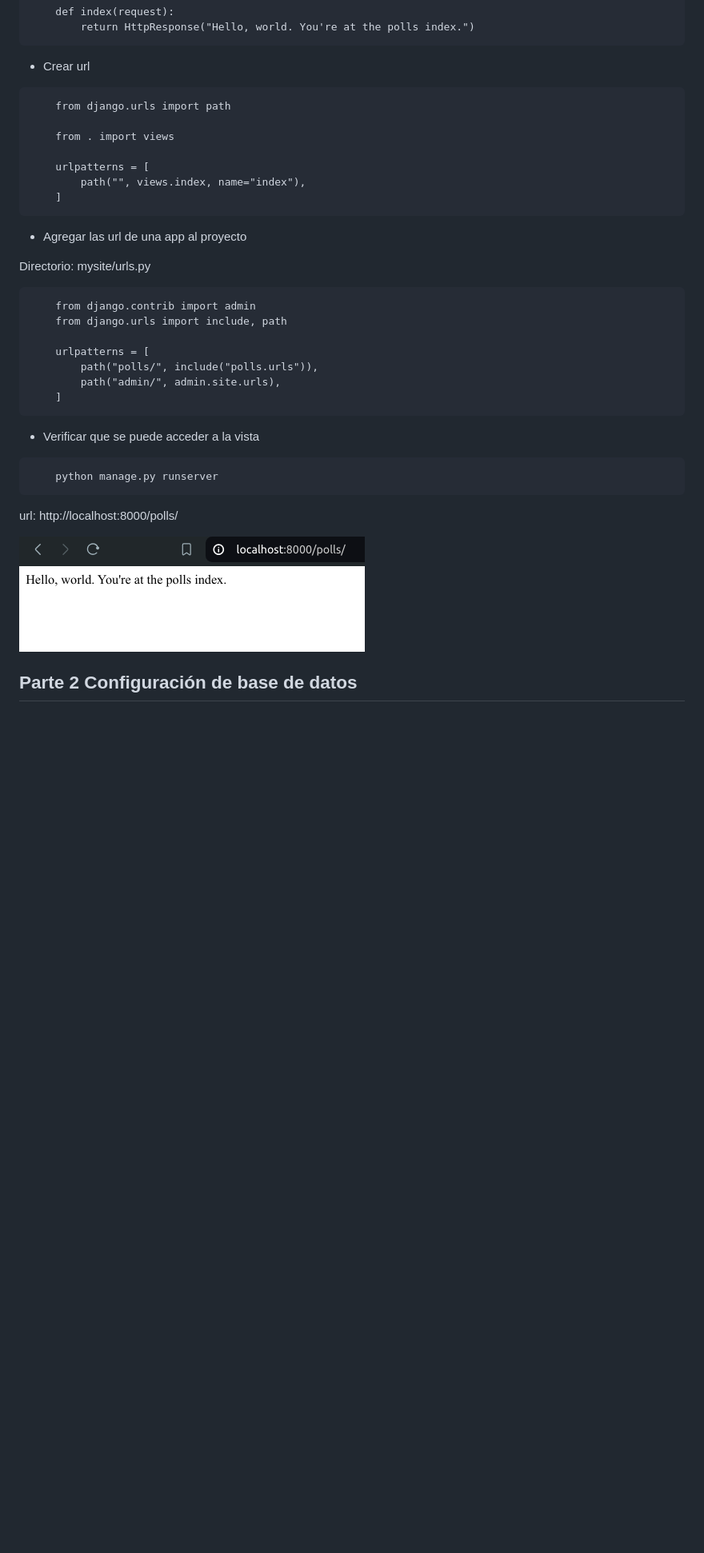
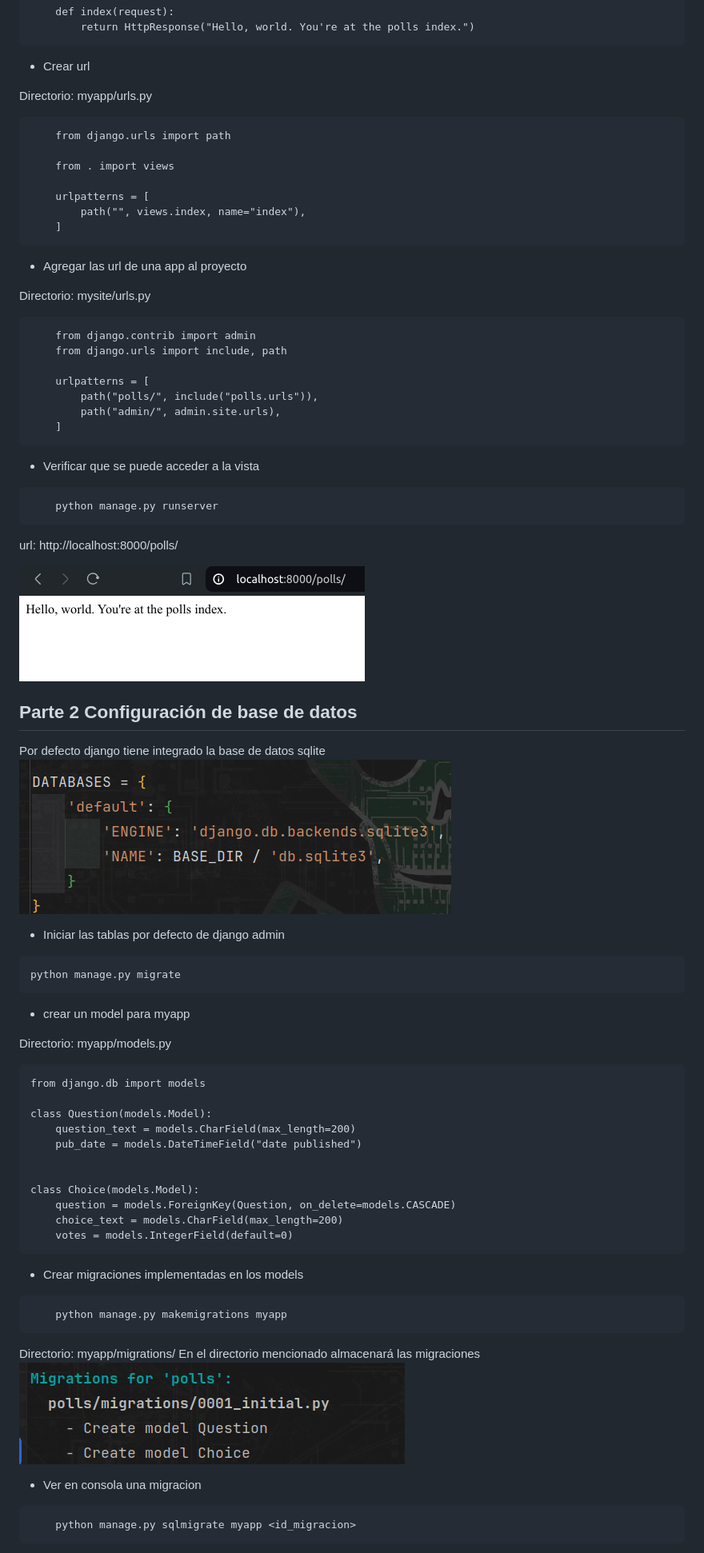
Before and after one commit to liwBh/django-tutorial, a Markdown page: README.md, the part around one of its changes. Shown at 80% size. Rendered like a GitHub page; pictures changed too: static/img/img-1.png (added), static/img/img-2.png (added); blank space fills up the shorter version.

````diff
--- a/README.md
+++ b/README.md
@@ -47,6 +58,9 @@ Directorio: myapp/views.py
 ```
 
 - Crear url
+
+Directorio: myapp/urls.py
+
 ```
     from django.urls import path
 
@@ -56,9 +70,11 @@ Directorio: myapp/views.py
         path("", views.index, name="index"),
     ]
 ```
+
 - Agregar las url de una app al proyecto
 
 Directorio: mysite/urls.py
+
 ```
     from django.contrib import admin
     from django.urls import include, path
@@ -70,6 +86,7 @@ Directorio: mysite/urls.py
 ```
 
 - Verificar que se puede acceder a la vista
+
 ```
     python manage.py runserver
 ```
@@ -79,3 +96,47 @@ url: http://localhost:8000/polls/
 ![img.png](static/img/img.png)
 
 ## Parte 2 Configuración de base de datos
+
+Por defecto django tiene integrado la base de datos sqlite
+![img.png](static/img/img-1.png)
+
+- Iniciar las tablas por defecto de django admin
+
+```
+python manage.py migrate
+```
+
+- crear un model para myapp
+
+Directorio: myapp/models.py
+
+```
+from django.db import models
+
+class Question(models.Model):
+    question_text = models.CharField(max_length=200)
+    pub_date = models.DateTimeField("date published")
+
+
+class Choice(models.Model):
+    question = models.ForeignKey(Question, on_delete=models.CASCADE)
+    choice_text = models.CharField(max_length=200)
+    votes = models.IntegerField(default=0)
+```
+
+- Crear migraciones implementadas en los models
+
+```
+    python manage.py makemigrations myapp
+```
+
+Directorio: myapp/migrations/
+En el directorio mencionado almacenará las migraciones
+![img.png](static/img/img-2.png)
+
+- Ver en consola una migracion
+
+```
+    python manage.py sqlmigrate myapp <id_migracion>
+```
+
````
Also changed, not shown: other parts of README.md (+154 -1 lines), static/img/img-3.png (added), static/img/img-4.png (added), 3 other files.
